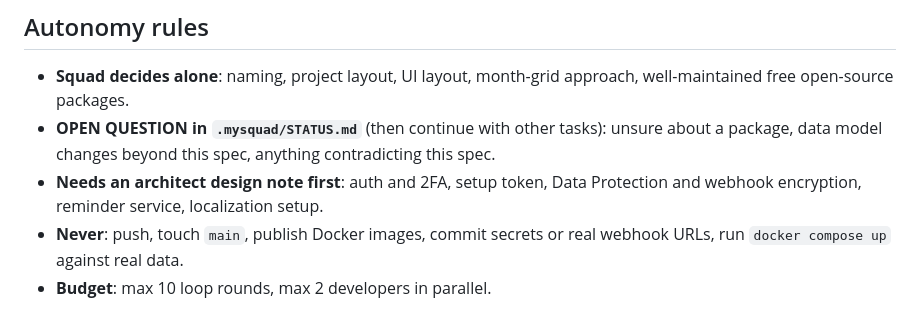
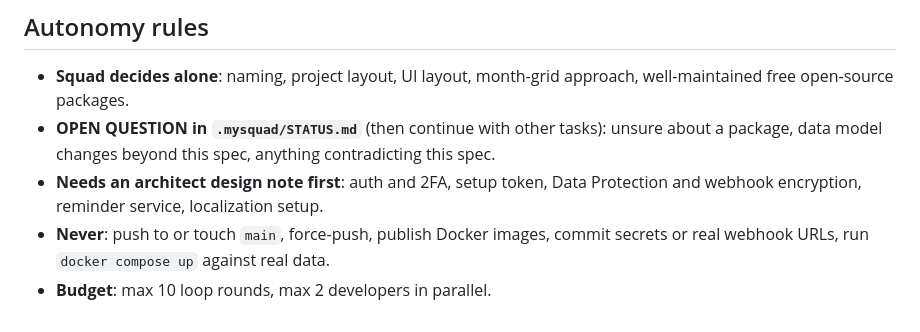
Before and after one commit to peterderkoala/team-calendar, a Markdown page: .mysquad/SPEC.md, the part around the change. GitHub-like rendering.

```diff
--- a/.mysquad/SPEC.md
+++ b/.mysquad/SPEC.md
@@ -54,5 +54,5 @@ Recurrence, multiple calendars or teams, email, iCal export/import/sync, file at
 - **Squad decides alone**: naming, project layout, UI layout, month-grid approach, well-maintained free open-source packages.
 - **OPEN QUESTION in `.mysquad/STATUS.md`** (then continue with other tasks): unsure about a package, data model changes beyond this spec, anything contradicting this spec.
 - **Needs an architect design note first**: auth and 2FA, setup token, Data Protection and webhook encryption, reminder service, localization setup.
-- **Never**: push, touch `main`, publish Docker images, commit secrets or real webhook URLs, run `docker compose up` against real data.
+- **Never**: push to or touch `main`, force-push, publish Docker images, commit secrets or real webhook URLs, run `docker compose up` against real data.
 - **Budget**: max 10 loop rounds, max 2 developers in parallel.
```
Also changed, not shown: .mysquad/decisions.md (+1 -1 lines).
